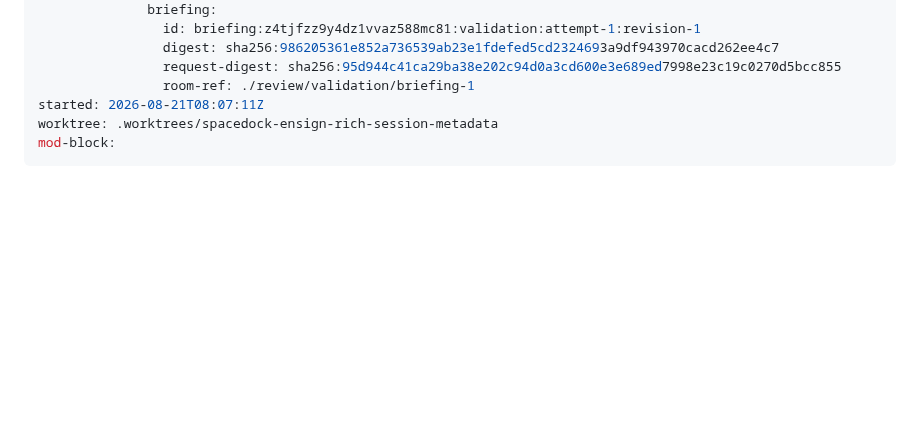
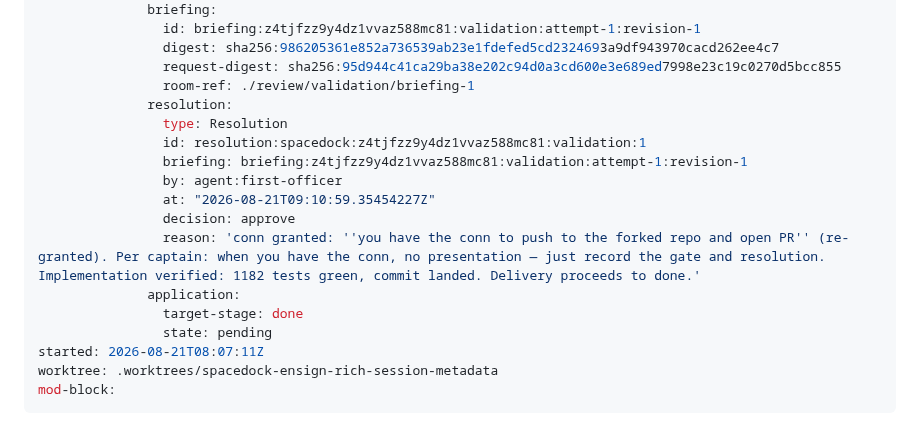
Before and after one commit to clkao/cargento, a Markdown page: rich-session-metadata/index.md, the part around the change. Drawn GitHub-style; blank space fills up the shorter version.

Commit message:
gate: record rich-session-metadata validation approve

```diff
--- a/rich-session-metadata/index.md
+++ b/rich-session-metadata/index.md
@@ -55,6 +55,17 @@ gates:
                 digest: sha256:986205361e852a736539ab23e1fdefed5cd2324693a9df943970cacd262ee4c7
                 request-digest: sha256:95d944c41ca29ba38e202c94d0a3cd600e3e689ed7998e23c19c0270d5bcc855
                 room-ref: ./review/validation/briefing-1
+              resolution:
+                type: Resolution
+                id: resolution:spacedock:z4tjfzz9y4dz1vvaz588mc81:validation:1
+                briefing: briefing:z4tjfzz9y4dz1vvaz588mc81:validation:attempt-1:revision-1
+                by: agent:first-officer
+                at: "2026-08-21T09:10:59.35454227Z"
+                decision: approve
+                reason: 'conn granted: ''you have the conn to push to the forked repo and open PR'' (re-granted). Per captain: when you have the conn, no presentation — just record the gate and resolution. Implementation verified: 1182 tests green, commit landed. Delivery proceeds to done.'
+              application:
+                target-stage: done
+                state: pending
 started: 2026-08-21T08:07:11Z
 worktree: .worktrees/spacedock-ensign-rich-session-metadata
 mod-block:
```
